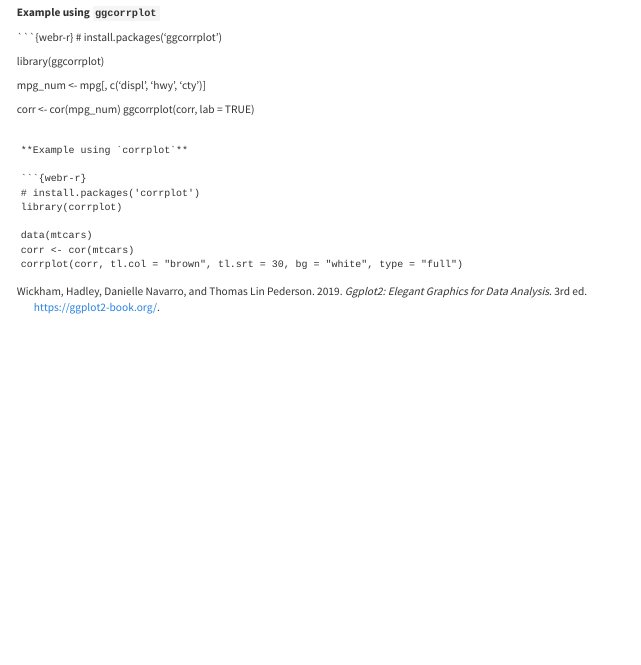
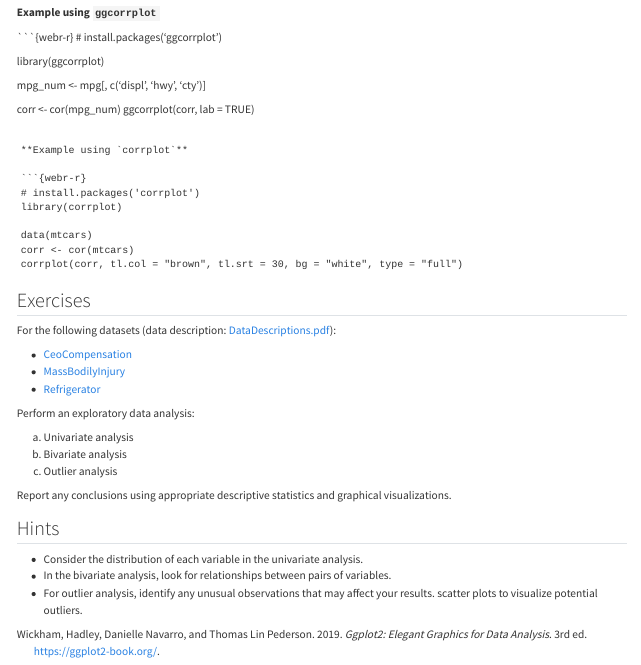
Before and after one commit to mnrzrad/StatInfSys, a Quarto document (chapters/chapter2_data_visualization.qmd): the page in a window 1100 px wide, from 9220 px down. Rendered offline with R 4.5, knitr and Pandoc in place of Quarto, with nearby package versions.

Commit message:
added visualization exercises

````diff
--- a/chapters/chapter2_data_visualization.qmd
+++ b/chapters/chapter2_data_visualization.qmd
@@ -715,3 +715,31 @@ data(mtcars)
 corr <- cor(mtcars)
 corrplot(corr, tl.col = "brown", tl.srt = 30, bg = "white", type = "full")
 ```
+
+
+::: panel-tabset
+
+## Exercises
+
+For the following datasets (data description: [DataDescriptions.pdf](https://instruction.bus.wisc.edu/jfrees/jfreesbooks/regression%20modeling/bookwebdec2010/DataDescriptions.pdf)):
+
+- [CeoCompensation](https://instruction.bus.wisc.edu/jfrees/jfreesbooks/regression%20modeling/bookwebdec2010/CSVData/CeoCompensation.csv)
+- [MassBodilyInjury](https://instruction.bus.wisc.edu/jfrees/jfreesbooks/regression%20modeling/bookwebdec2010/CSVData/MassBodilyInjury.csv)
+- [Refrigerator](https://instruction.bus.wisc.edu/jfrees/jfreesbooks/regression%20modeling/bookwebdec2010/CSVData/Refrigerator.csv)
+
+Perform an exploratory data analysis:
+
+a. Univariate analysis
+b. Bivariate analysis
+c. Outlier analysis
+
+Report any conclusions using appropriate descriptive statistics and graphical visualizations.
+
+## Hints
+
+- Consider the distribution of each variable in the univariate analysis.
+- In the bivariate analysis, look for relationships between pairs of variables.
+- For outlier analysis, identify any unusual observations that may affect your results.
+ scatter plots to visualize potential outliers.
+
+:::
````
